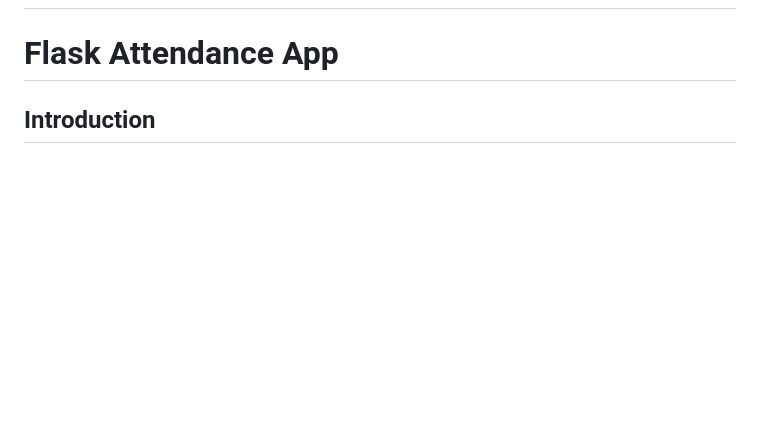
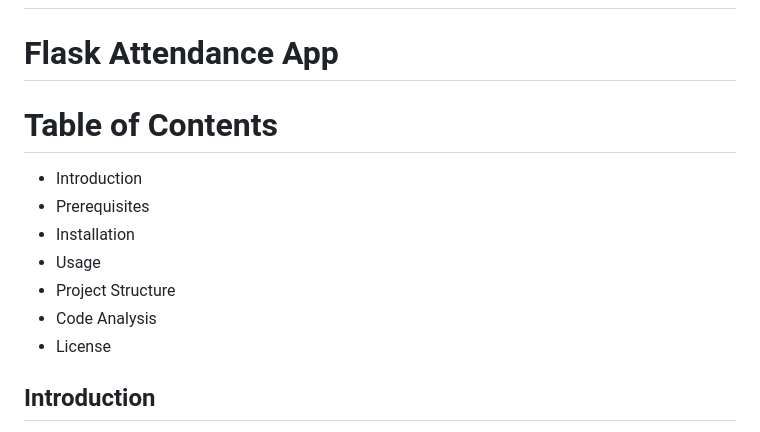
Before and after one commit to ayaankhan28/hackathon, a Markdown page: README.md, the part around the change. Rendered like a GitHub page; blank space fills up the shorter version.

```diff
--- a/README.md
+++ b/README.md
@@ -1,6 +1,13 @@
 # Documentation
 # Flask Attendance App
-
+# Table of Contents
+- Introduction
+- Prerequisites
+- Installation
+- Usage
+- Project Structure
+- Code Analysis
+- License
 ## Introduction
 
 The Flask Attendance App is a web-based application designed for marking attendance. This documentation provides an overview of the app's functionality, prerequisites for usage, installation instructions, and usage guidelines.
```
